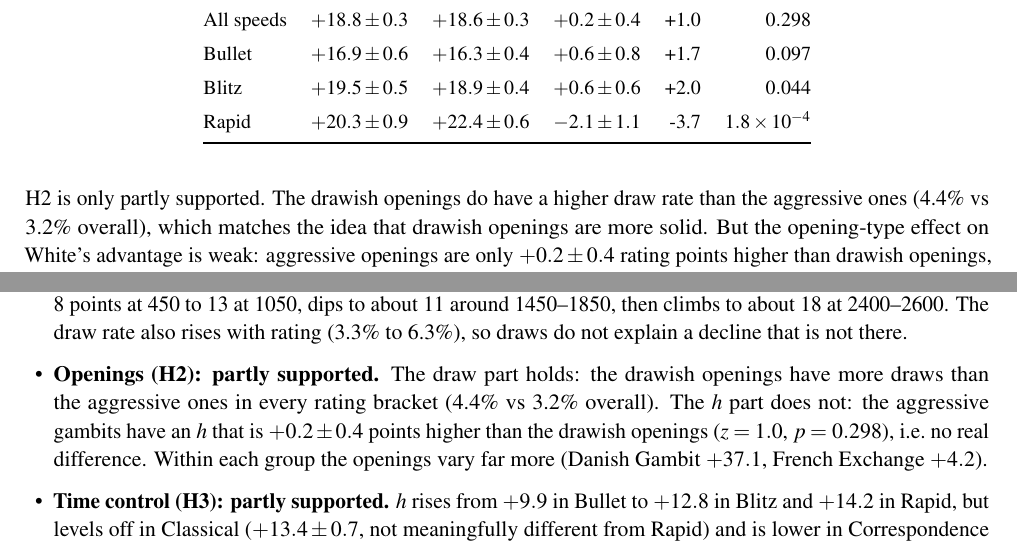
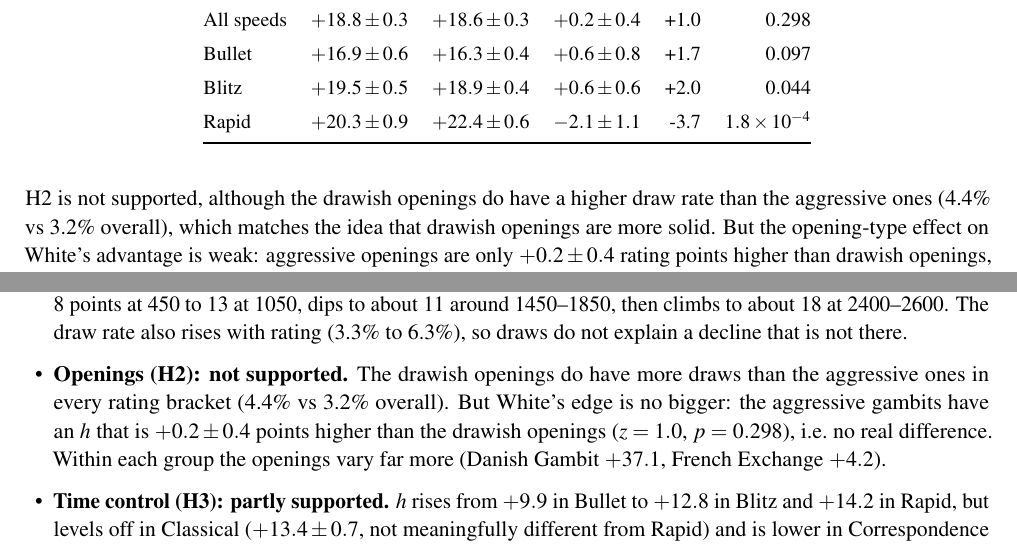
Before and after one commit to Sahil-M-Deo/The-Perks-of-Being-a-First-Mover, a LaTeX document (02.tex): two parts of pages 5 and 7 of 9, joined at a grey line, cut so that both start at the same text. Compiled offline with pdfLaTeX.

Commit message:
Report: H2 verdict 'not supported', matching the slides

```diff
--- a/02.tex
+++ b/02.tex
@@ -242,7 +242,7 @@ Over all speeds, $h$ for the aggressive openings minus $h$ for the drawish openi
 \CompareDiff{} rating points ($z = \CompareZ$, $p = $ \CompareP).
 \FloatBarrier
 
-H2 is only partly supported. The drawish openings do have a higher draw rate than the aggressive ones (4.4\% vs 3.2\% overall), which matches the idea that drawish openings are more solid. But the opening-type effect on White's advantage is weak: aggressive openings are only \CompareDiff{} rating points higher than drawish openings, and the difference is not meaningful ($z=$\CompareZ, $p=$\CompareP). So the data do not show a large or consistent White advantage from playing aggressive openings once ratings are accounted for.
+H2 is not supported, although the drawish openings do have a higher draw rate than the aggressive ones (4.4\% vs 3.2\% overall), which matches the idea that drawish openings are more solid. But the opening-type effect on White's advantage is weak: aggressive openings are only \CompareDiff{} rating points higher than drawish openings, and the difference is not meaningful ($z=$\CompareZ, $p=$\CompareP). So the data do not show a large or consistent White advantage from playing aggressive openings once ratings are accounted for.
 
 \subsection*{Time controls (H3)}
 \begin{table}[!htbp]
@@ -311,7 +311,7 @@ Over \GamesUsed{} Lichess games from \MonthList{}, we measured White's first-mov
 \begin{itemize}
 \item \textbf{Overall.} White's first move is worth $h=\HAll\pm\HAllCI$ rating points. White scores \ScoreAll{} where the ratings alone predict \ExpectedAll{}, so the advantage is small but consistent.
 \item \textbf{Rating (H1): not supported.} $h$ does not peak at intermediate ratings and shrink at the top. It rises from about 8 points at 450 to 13 at 1050, dips to about 11 around 1450--1850, then climbs to about 18 at 2400--2600. The draw rate also rises with rating (3.3\% to 6.3\%), so draws do not explain a decline that is not there.
-\item \textbf{Openings (H2): partly supported.} The draw part holds: the drawish openings have more draws than the aggressive ones in every rating bracket (4.4\% vs 3.2\% overall). The $h$ part does not: the aggressive gambits have an $h$ that is \CompareDiff{} points higher than the drawish openings ($z=\CompareZ$, $p = $ \CompareP), i.e.\ no real difference. Within each group the openings vary far more (Danish Gambit $+37.1$, French Exchange $+4.2$).
+\item \textbf{Openings (H2): not supported.} The drawish openings do have more draws than the aggressive ones in every rating bracket (4.4\% vs 3.2\% overall). But White's edge is no bigger: the aggressive gambits have an $h$ that is \CompareDiff{} points higher than the drawish openings ($z=\CompareZ$, $p = $ \CompareP), i.e.\ no real difference. Within each group the openings vary far more (Danish Gambit $+37.1$, French Exchange $+4.2$).
 \item \textbf{Time control (H3): partly supported.} $h$ rises from $+9.9$ in Bullet to $+12.8$ in Blitz and $+14.2$ in Rapid, but levels off in Classical ($+13.4\pm0.7$, not meaningfully different from Rapid) and is lower in Correspondence ($+2.8\pm2.4$, only 80{,}774 games). The effect is small: about 4 points from Bullet to Rapid.
 \item \textbf{Caveat.} These are associations, not causal effects. Players choose their openings, and the two opening groups differ in rating (see Limitations).
 \end{itemize}
```
Also changed, not shown: 02.pdf, 02.tex (2 more changed lines).
